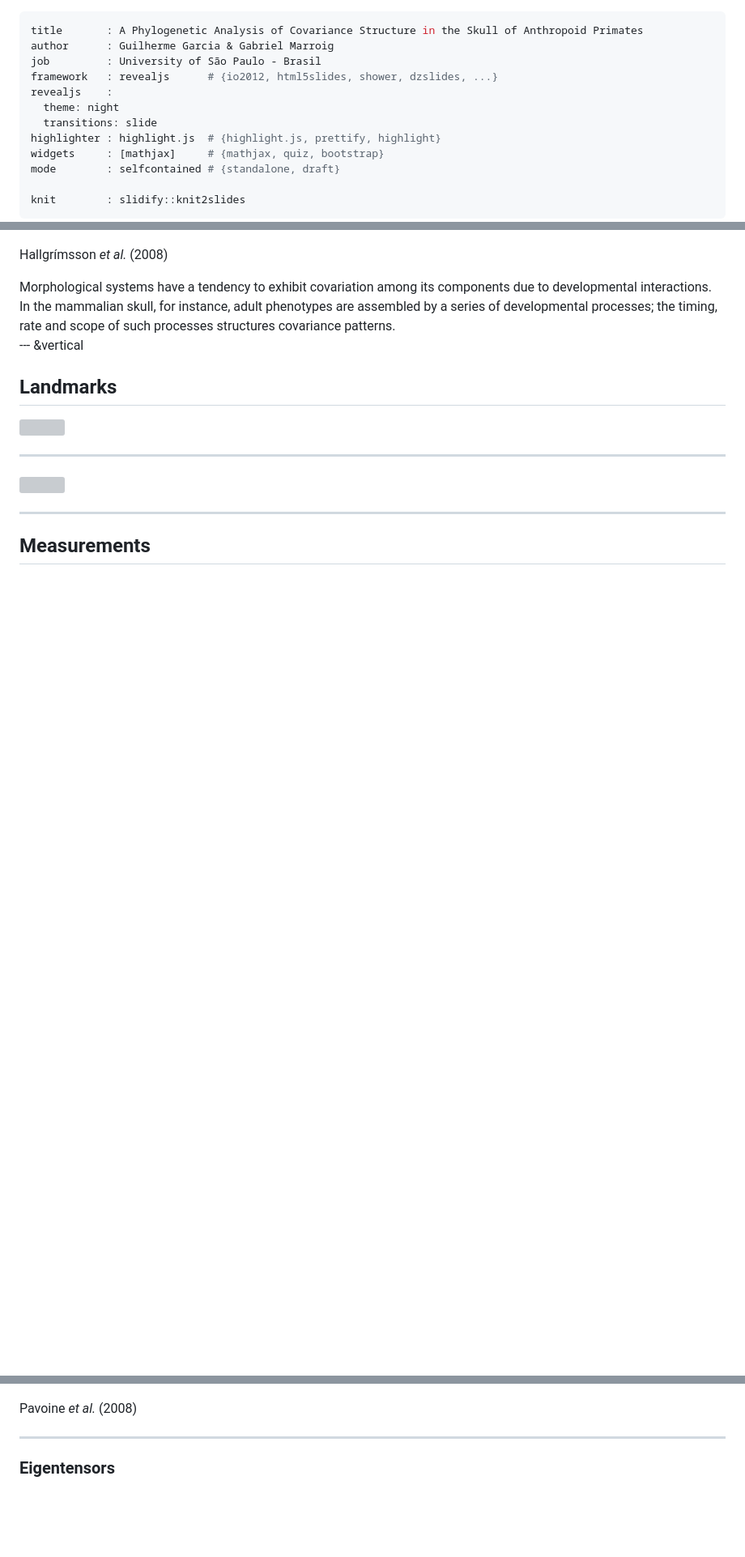
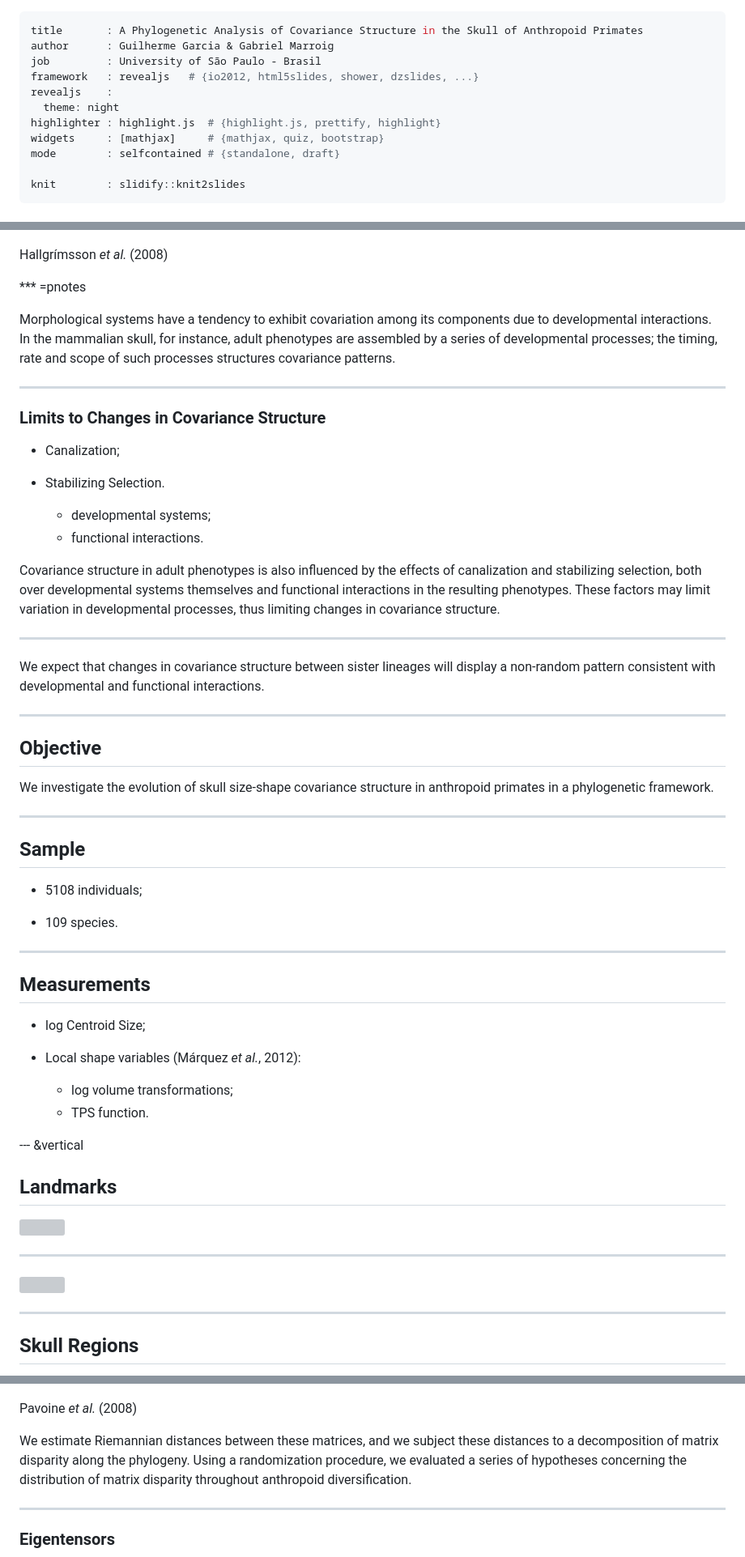
Before and after one commit to wgar84/wgar84.github.io, a Markdown page: Evolution2015/index.md, 3 parts joined by grey strips. Shown at 81% size. GitHub-like rendering; blank space fills up the shorter version; grey boxes are pictures that could not be loaded.

```diff
--- a/Evolution2015/index.md
+++ b/Evolution2015/index.md
@@ -2,10 +2,9 @@
 title       : A Phylogenetic Analysis of Covariance Structure in the Skull of Anthropoid Primates
 author      : Guilherme Garcia & Gabriel Marroig
 job         : University of São Paulo - Brasil
-framework   : revealjs      # {io2012, html5slides, shower, dzslides, ...}
+framework   : revealjs   # {io2012, html5slides, shower, dzslides, ...}
 revealjs    :
   theme: night
-  transitions: slide
 highlighter : highlight.js  # {highlight.js, prettify, highlight}
 widgets     : [mathjax]     # {mathjax, quiz, bootstrap}
 mode        : selfcontained # {standalone, draft}
@@ -29,9 +28,51 @@ University of São Paulo - Brasil
 
 Hallgrímsson *et al.* (2008)
 
+*** =pnotes
+
+  Morphological systems have a tendency to exhibit covariation among its components due to developmental interactions. In the mammalian skull, for instance, adult phenotypes are assembled by a series of developmental processes; the timing, rate and scope of such processes structures covariance patterns.
+
+---
+
+### Limits to Changes in Covariance Structure
+
+- Canalization;
+
+- Stabilizing Selection.
+  + developmental systems;
+  + functional interactions.
+
 <aside class='notes'>
-  Morphological systems have a tendency to exhibit covariation among its components due to developmental interactions. In the mammalian skull, for instance, adult phenotypes are assembled by a series of developmental processes; the timing, rate and scope of such processes structures covariance patterns.
+Covariance structure in adult phenotypes is also influenced by the effects of canalization and stabilizing selection, both over developmental systems themselves and functional interactions in the resulting phenotypes. These factors may limit variation in developmental processes, thus limiting changes in covariance structure.
 </aside>
+
+---
+
+We expect that changes in covariance structure between sister lineages will display a non-random pattern consistent with developmental and functional interactions.
+
+---
+
+## Objective
+
+We investigate the evolution of skull size-shape covariance structure in anthropoid primates in a phylogenetic framework.
+
+---
+
+## Sample
+
+- 5108 individuals;
+
+- 109 species.
+
+---
+
+## Measurements
+
+- log Centroid Size;
+
+- Local shape variables (Márquez *et al.*, 2012):
+  + log volume transformations;
+  + TPS function.
 
 --- &vertical
 
@@ -45,5 +86,5 @@ Hallgrímsson *et al.* (2008)
 
 ---
 
-## Measurements
+## Skull Regions
 
@@ -70,6 +114,10 @@ Hallgrímsson *et al.* (2008)
 
 Pavoine *et al.* (2008)
 
+<aside class='notes'>
+We estimate Riemannian distances between these matrices, and we subject these distances to a decomposition of matrix disparity along the phylogeny. Using a randomization procedure, we evaluated a series of hypotheses concerning the distribution of matrix disparity throughout anthropoid diversification.
+</aside>
+
 ---
 
 ### Eigentensors
```
Also changed, not shown: other parts of Evolution2015/index.md (+41 -19 lines), Evolution2015/assets/fig/phylo_model-1.png, Evolution2015/assets/fig/ppca_eval-1.png, Evolution2015/assets/fig/var_moran-1.png, 2 other files.
